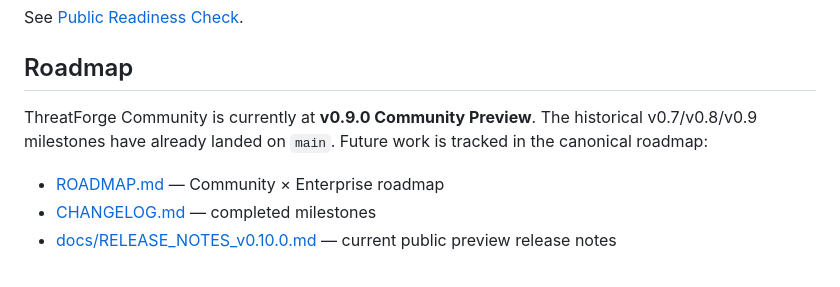
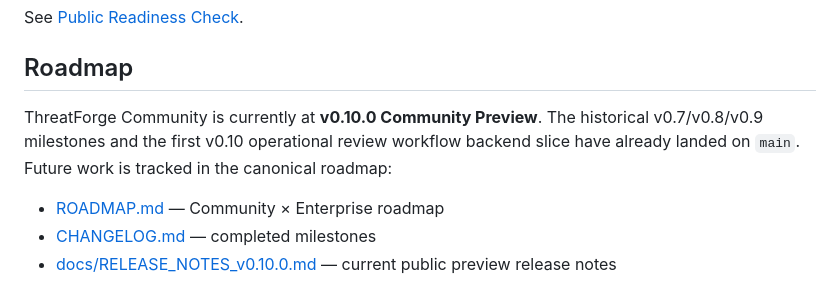
Before and after one commit to brunoaugusto1978/threatforge, a Markdown page: README.md, the part around the change. GitHub-like rendering.

Commit message:
docs: fix README roadmap version for v0.10.0

```diff
--- a/README.md
+++ b/README.md
@@ -623,8 +623,8 @@ See [Public Readiness Check](docs/PUBLIC_READINESS_CHECK.md).
 
 ## Roadmap
 
-ThreatForge Community is currently at **v0.9.0 Community Preview**.
-The historical v0.7/v0.8/v0.9 milestones have already landed on `main`.
+ThreatForge Community is currently at **v0.10.0 Community Preview**.
+The historical v0.7/v0.8/v0.9 milestones and the first v0.10 operational review workflow backend slice have already landed on `main`.
 Future work is tracked in the canonical roadmap:
 
 - [ROADMAP.md](ROADMAP.md) — Community × Enterprise roadmap
```
